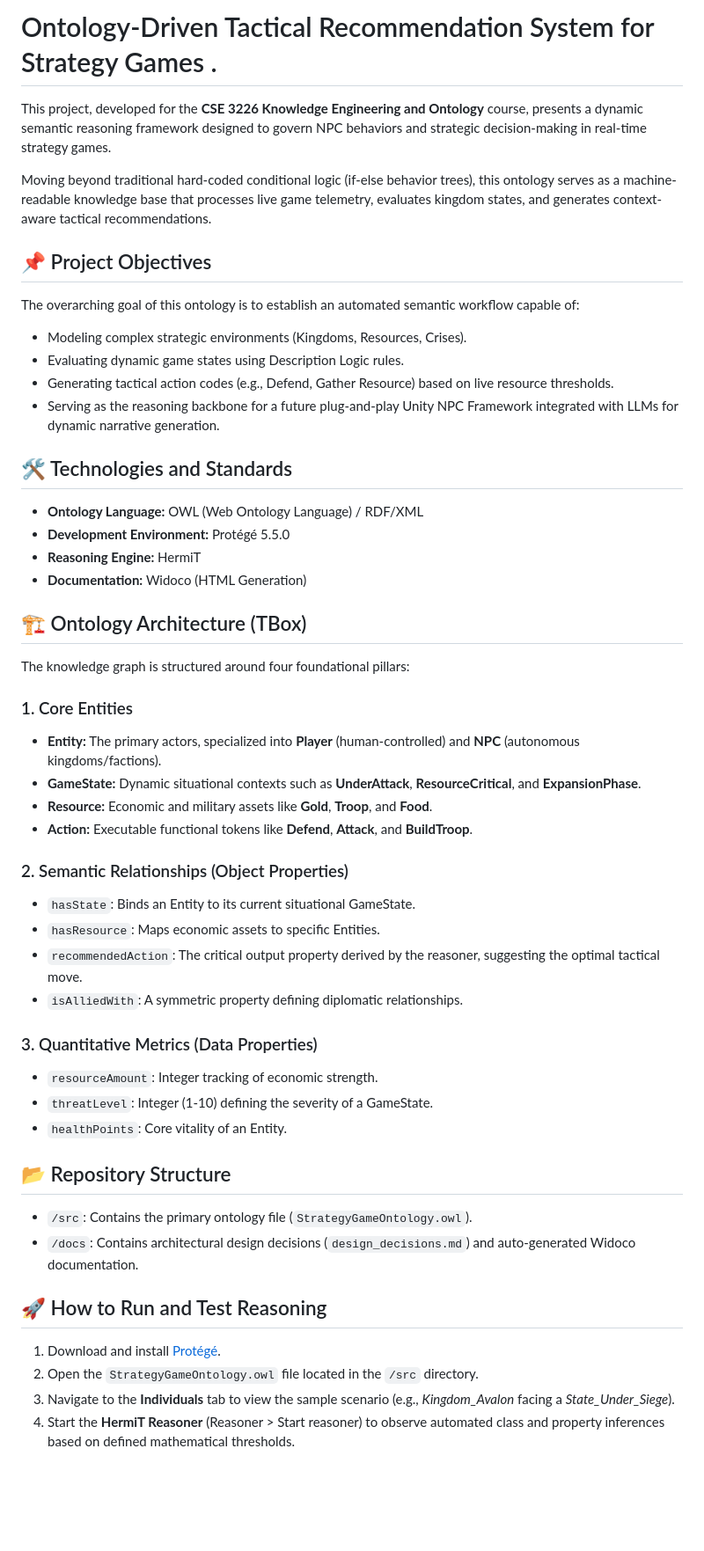
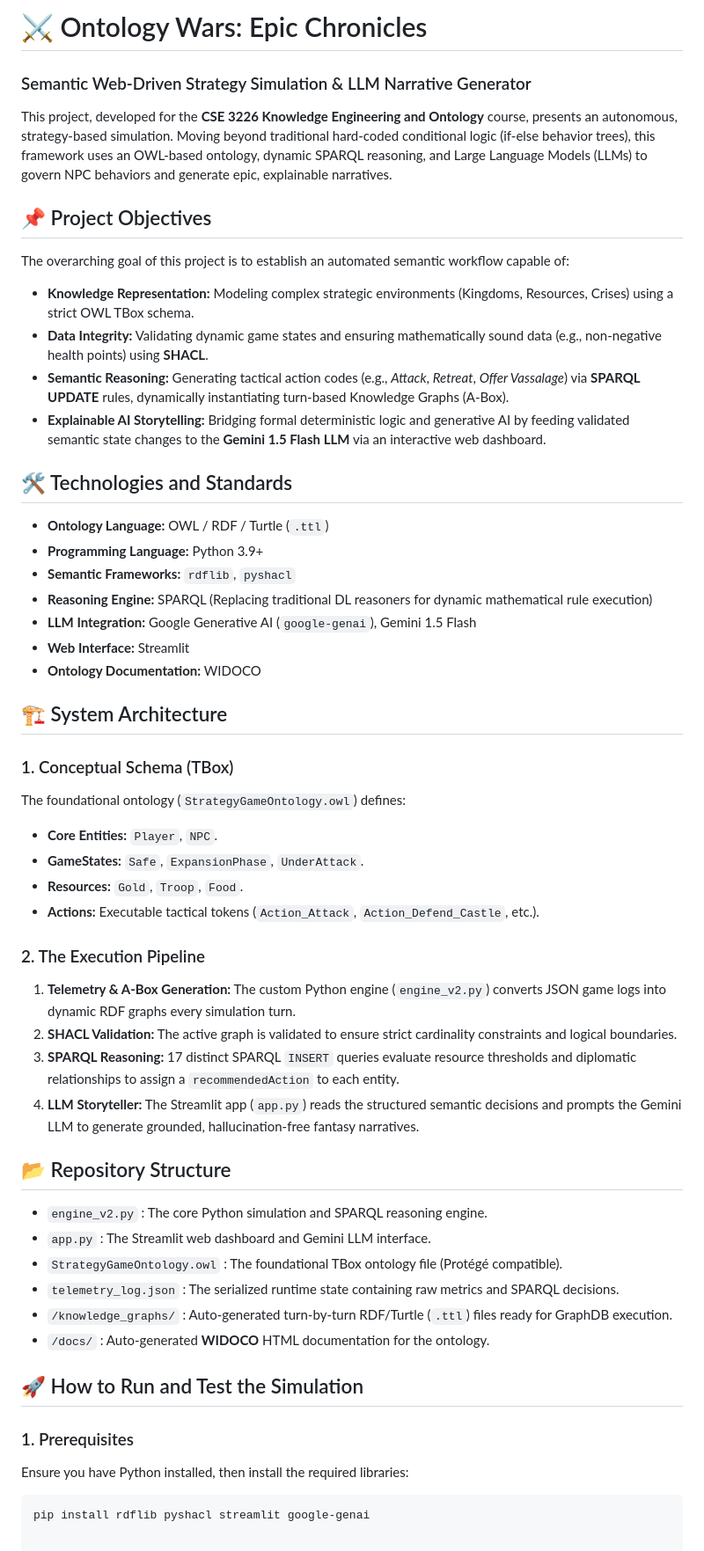
Before and after one commit to keremmozakca/StrategyGame-Ontology-Framework, a Markdown page: README.md, the part around the change. Shown at 88% size. GitHub-like rendering; blank space fills up the shorter version.

````diff
--- a/README.md
+++ b/README.md
@@ -1,48 +1,50 @@
-# Ontology-Driven Tactical Recommendation System for Strategy Games .
+# ⚔️ Ontology Wars: Epic Chronicles
+### Semantic Web-Driven Strategy Simulation & LLM Narrative Generator
 
-This project, developed for the **CSE 3226 Knowledge Engineering and Ontology** course, presents a dynamic semantic reasoning framework designed to govern NPC behaviors and strategic decision-making in real-time strategy games.
-
-Moving beyond traditional hard-coded conditional logic (if-else behavior trees), this ontology serves as a machine-readable knowledge base that processes live game telemetry, evaluates kingdom states, and generates context-aware tactical recommendations.
+This project, developed for the **CSE 3226 Knowledge Engineering and Ontology** course, presents an autonomous, strategy-based simulation. Moving beyond traditional hard-coded conditional logic (if-else behavior trees), this framework uses an OWL-based ontology, dynamic SPARQL reasoning, and Large Language Models (LLMs) to govern NPC behaviors and generate epic, explainable narratives.
 
 ## 📌 Project Objectives
-The overarching goal of this ontology is to establish an automated semantic workflow capable of:
-* Modeling complex strategic environments (Kingdoms, Resources, Crises).
-* Evaluating dynamic game states using Description Logic rules.
-* Generating tactical action codes (e.g., Defend, Gather Resource) based on live resource thresholds.
-* Serving as the reasoning backbone for a future plug-and-play Unity NPC Framework integrated with LLMs for dynamic narrative generation.
+The overarching goal of this project is to establish an automated semantic workflow capable of:
+* **Knowledge Representation:** Modeling complex strategic environments (Kingdoms, Resources, Crises) using a strict OWL TBox schema.
+* **Data Integrity:** Validating dynamic game states and ensuring mathematically sound data (e.g., non-negative health points) using **SHACL**.
+* **Semantic Reasoning:** Generating tactical action codes (e.g., *Attack*, *Retreat*, *Offer Vassalage*) via **SPARQL UPDATE** rules, dynamically instantiating turn-based Knowledge Graphs (A-Box).
+* **Explainable AI Storytelling:** Bridging formal deterministic logic and generative AI by feeding validated semantic state changes to the **Gemini 1.5 Flash LLM** via an interactive web dashboard.
 
 ## 🛠 Technologies and Standards
-* **Ontology Language:** OWL (Web Ontology Language) / RDF/XML
-* **Development Environment:** Protégé 5.5.0
-* **Reasoning Engine:** HermiT
-* **Documentation:** Widoco (HTML Generation)
+* **Ontology Language:** OWL / RDF / Turtle (`.ttl`)
+* **Programming Language:** Python 3.9+
+* **Semantic Frameworks:** `rdflib`, `pyshacl`
+* **Reasoning Engine:** SPARQL (Replacing traditional DL reasoners for dynamic mathematical rule execution)
+* **LLM Integration:** Google Generative AI (`google-genai`), Gemini 1.5 Flash
+* **Web Interface:** Streamlit
+* **Ontology Documentation:** WIDOCO
 
-## 🏗 Ontology Architecture (TBox)
-The knowledge graph is structured around four foundational pillars:
+## 🏗 System Architecture
 
-### 1. Core Entities
-* **Entity:** The primary actors, specialized into **Player** (human-controlled) and **NPC** (autonomous kingdoms/factions).
-* **GameState:** Dynamic situational contexts such as **UnderAttack**, **ResourceCritical**, and **ExpansionPhase**.
-* **Resource:** Economic and military assets like **Gold**, **Troop**, and **Food**.
-* **Action:** Executable functional tokens like **Defend**, **Attack**, and **BuildTroop**.
+### 1. Conceptual Schema (TBox)
+The foundational ontology (`StrategyGameOntology.owl`) defines:
+* **Core Entities:** `Player`, `NPC`.
+* **GameStates:** `Safe`, `ExpansionPhase`, `UnderAttack`.
+* **Resources:** `Gold`, `Troop`, `Food`.
+* **Actions:** Executable tactical tokens (`Action_Attack`, `Action_Defend_Castle`, etc.).
 
-### 2. Semantic Relationships (Object Properties)
-* `hasState`: Binds an Entity to its current situational GameState.
-* `hasResource`: Maps economic assets to specific Entities.
-* `recommendedAction`: The critical output property derived by the reasoner, suggesting the optimal tactical move.
-* `isAlliedWith`: A symmetric property defining diplomatic relationships.
-
-### 3. Quantitative Metrics (Data Properties)
-* `resourceAmount`: Integer tracking of economic strength.
-* `threatLevel`: Integer (1-10) defining the severity of a GameState.
-* `healthPoints`: Core vitality of an Entity.
+### 2. The Execution Pipeline
+1. **Telemetry & A-Box Generation:** The custom Python engine (`engine_v2.py`) converts JSON game logs into dynamic RDF graphs every simulation turn.
+2. **SHACL Validation:** The active graph is validated to ensure strict cardinality constraints and logical boundaries.
+3. **SPARQL Reasoning:** 17 distinct SPARQL `INSERT` queries evaluate resource thresholds and diplomatic relationships to assign a `recommendedAction` to each entity.
+4. **LLM Storyteller:** The Streamlit app (`app.py`) reads the structured semantic decisions and prompts the Gemini LLM to generate grounded, hallucination-free fantasy narratives.
 
 ## 📂 Repository Structure
-* `/src`: Contains the primary ontology file (`StrategyGameOntology.owl`).
-* `/docs`: Contains architectural design decisions (`design_decisions.md`) and auto-generated Widoco documentation.
+* `engine_v2.py` : The core Python simulation and SPARQL reasoning engine.
+* `app.py` : The Streamlit web dashboard and Gemini LLM interface.
+* `StrategyGameOntology.owl` : The foundational TBox ontology file (Protégé compatible).
+* `telemetry_log.json` : The serialized runtime state containing raw metrics and SPARQL decisions.
+* `/knowledge_graphs/` : Auto-generated turn-by-turn RDF/Turtle (`.ttl`) files ready for GraphDB execution.
+* `/docs/` : Auto-generated **WIDOCO** HTML documentation for the ontology.
 
-## 🚀 How to Run and Test Reasoning
-1. Download and install [Protégé](https://protege.stanford.edu/).
-2. Open the `StrategyGameOntology.owl` file located in the `/src` directory.
-3. Navigate to the **Individuals** tab to view the sample scenario (e.g., *Kingdom_Avalon* facing a *State_Under_Siege*).
-4. Start the **HermiT Reasoner** (Reasoner > Start reasoner) to observe automated class and property inferences based on defined mathematical thresholds.
+## 🚀 How to Run and Test the Simulation
+
+### 1. Prerequisites
+Ensure you have Python installed, then install the required libraries:
+```bash
+pip install rdflib pyshacl streamlit google-genai
````
